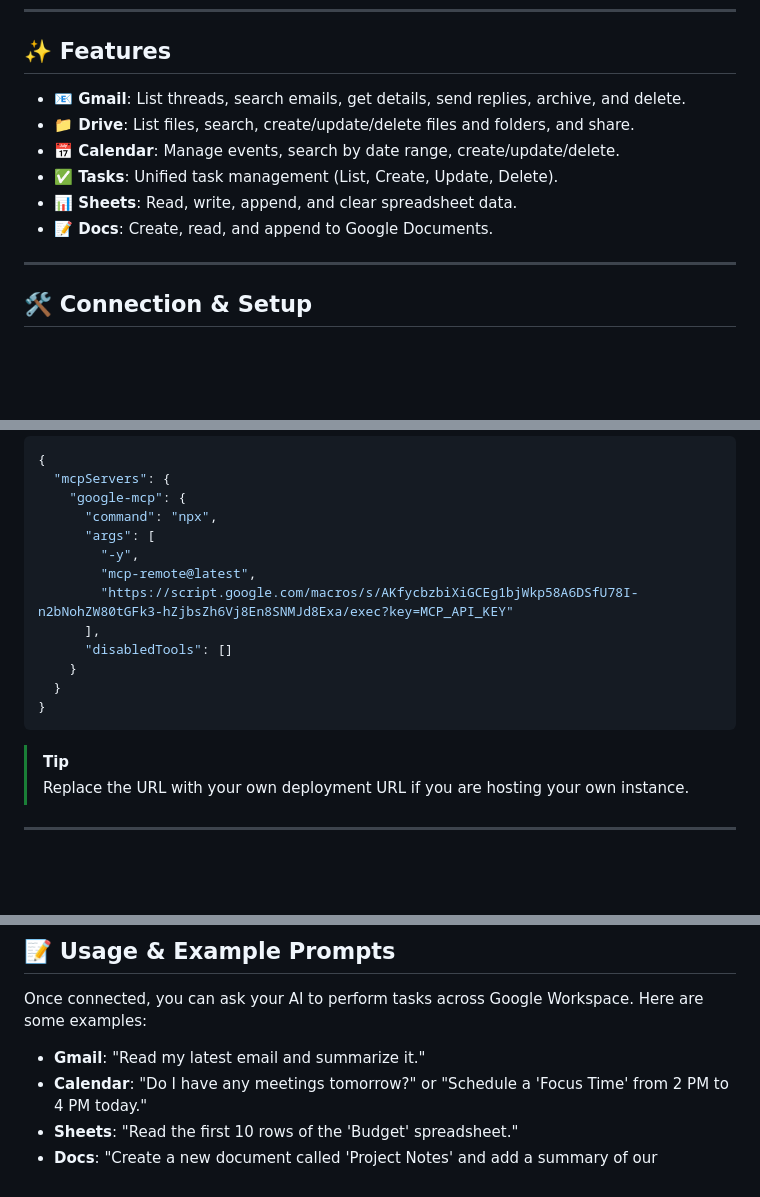
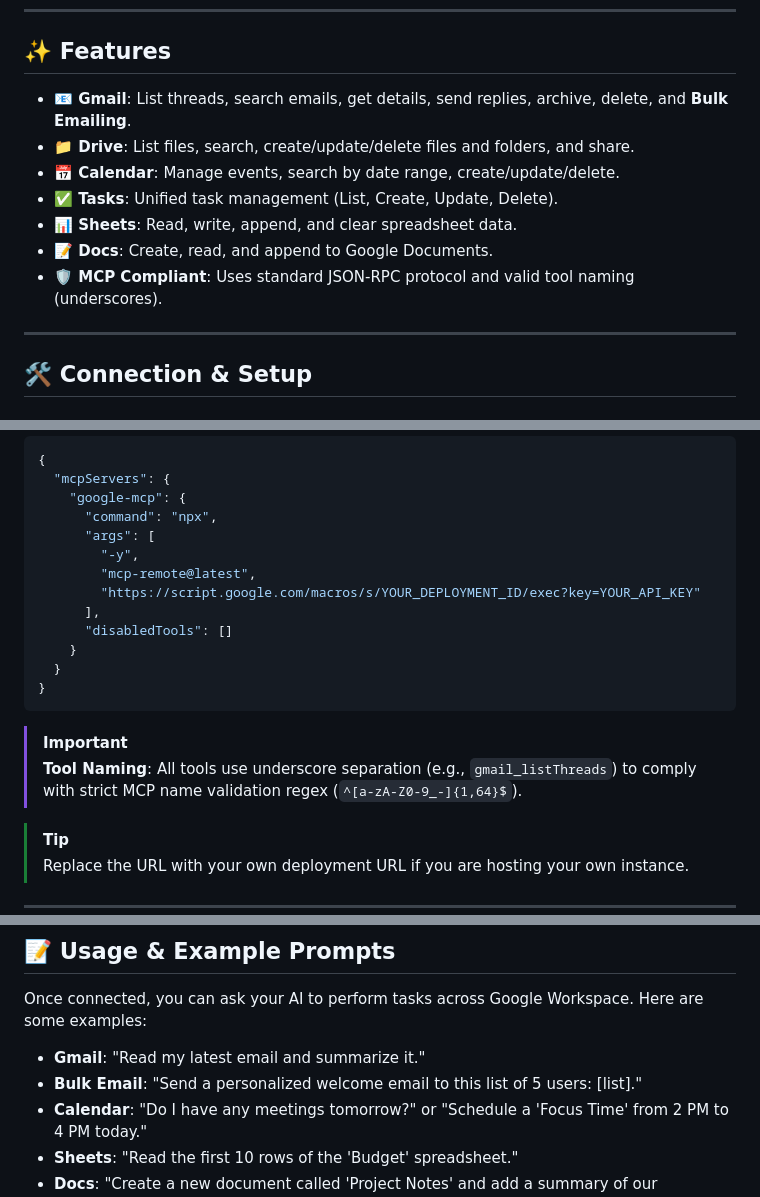
Before and after one commit to SH20RAJ/google-mcp, a Markdown page: README.md, 3 parts joined by grey strips. Rendered like a GitHub page; blank space fills up the shorter version.

Commit message:
feat: implement standard MCP protocol, fix tool naming, and add bulk email tool

````diff
--- a/README.md
+++ b/README.md
@@ -14,12 +14,13 @@ A unified, high-performance **Model Context Protocol (MCP)** backend powered by
 
 ## ✨ Features
 
-- **📧 Gmail**: List threads, search emails, get details, send replies, archive, and delete.
+- **📧 Gmail**: List threads, search emails, get details, send replies, archive, delete, and **Bulk Emailing**.
 - **📁 Drive**: List files, search, create/update/delete files and folders, and share.
 - **📅 Calendar**: Manage events, search by date range, create/update/delete.
 - **✅ Tasks**: Unified task management (List, Create, Update, Delete).
 - **📊 Sheets**: Read, write, append, and clear spreadsheet data.
 - **📝 Docs**: Create, read, and append to Google Documents.
+- **🛡️ MCP Compliant**: Uses standard JSON-RPC protocol and valid tool naming (underscores).
 
 ---
 
@@ -37,13 +38,16 @@ The easiest way to connect your LLM client to this backend is using `mcp-remote`
       "args": [
         "-y",
         "mcp-remote@latest",
-        "https://script.google.com/macros/s/AKfycbzbiXiGCEg1bjWkp58A6DSfU78I-n2bNohZW80tGFk3-hZjbsZh6Vj8En8SNMJd8Exa/exec?key=MCP_API_KEY"
+        "https://script.google.com/macros/s/YOUR_DEPLOYMENT_ID/exec?key=YOUR_API_KEY"
       ],
       "disabledTools": []
     }
   }
 }
 ```
+
+> [!IMPORTANT]
+> **Tool Naming**: All tools use underscore separation (e.g., `gmail_listThreads`) to comply with strict MCP name validation regex (`^[a-zA-Z0-9_-]{1,64}$`).
 
 > [!TIP]
 > Replace the URL with your own deployment URL if you are hosting your own instance.
@@ -75,6 +79,7 @@ Since this is a standard MCP server reached via `mcp-remote`, it works with any
 Once connected, you can ask your AI to perform tasks across Google Workspace. Here are some examples:
 
 - **Gmail**: "Read my latest email and summarize it."
+- **Bulk Email**: "Send a personalized welcome email to this list of 5 users: [list]."
 - **Calendar**: "Do I have any meetings tomorrow?" or "Schedule a 'Focus Time' from 2 PM to 4 PM today."
 - **Sheets**: "Read the first 10 rows of the 'Budget' spreadsheet."
 - **Docs**: "Create a new document called 'Project Notes' and add a summary of our discussion."
````
